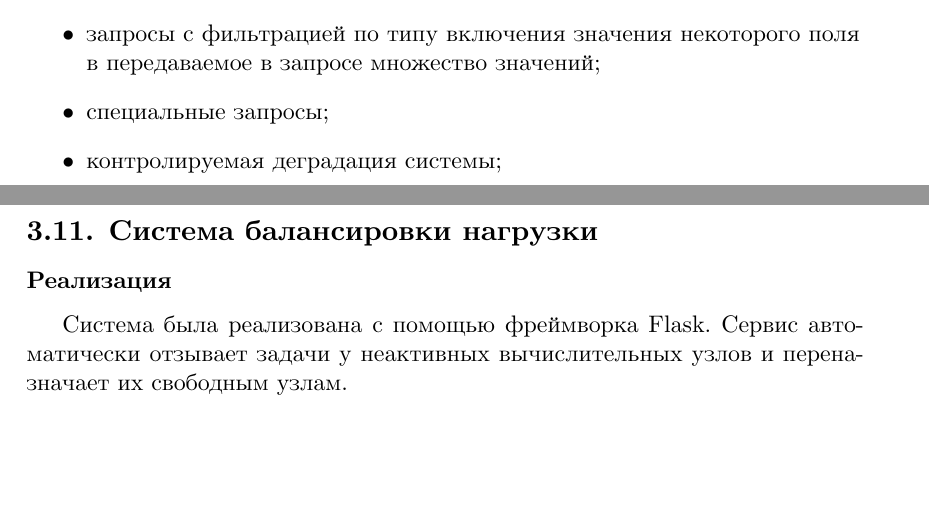
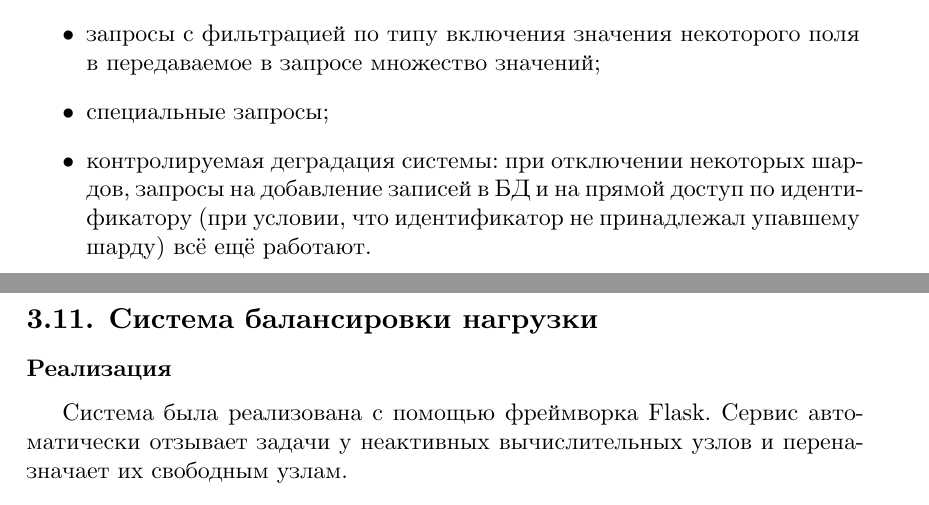
Before and after one commit to iu7/grid_calc, a LaTeX document (docs/rpz/rpz.tex): two parts of pages 39 and 40 of 50, joined at a grey line, cut so that both start at the same text, the shorter picture padded with empty space. Compiled offline with XeLaTeX; a missing font is replaced by an installed copy or a similar font.

Commit message:
clarification about dss controllable degradation for

```diff
--- a/docs/rpz/rpz.tex
+++ b/docs/rpz/rpz.tex
@@ -1018,7 +1018,7 @@
     \item фильтрующие запросы;
     \item запросы с фильтрацией по типу включения значения некоторого поля в передаваемое в запросе множество значений;
     \item специальные запросы;
-    \item контролируемая деградация системы;
+    \item контролируемая деградация системы: при отключении некоторых шардов, запросы на добавление записей в БД и на прямой доступ по идентификатору (при условии, что идентификатор не принадлежал упавшему шарду) всё ещё работают.
   \end{itemize}
 
   \subsection{Система балансировки нагрузки}
```
Also changed, not shown: docs/rpz/rpz.pdf.
